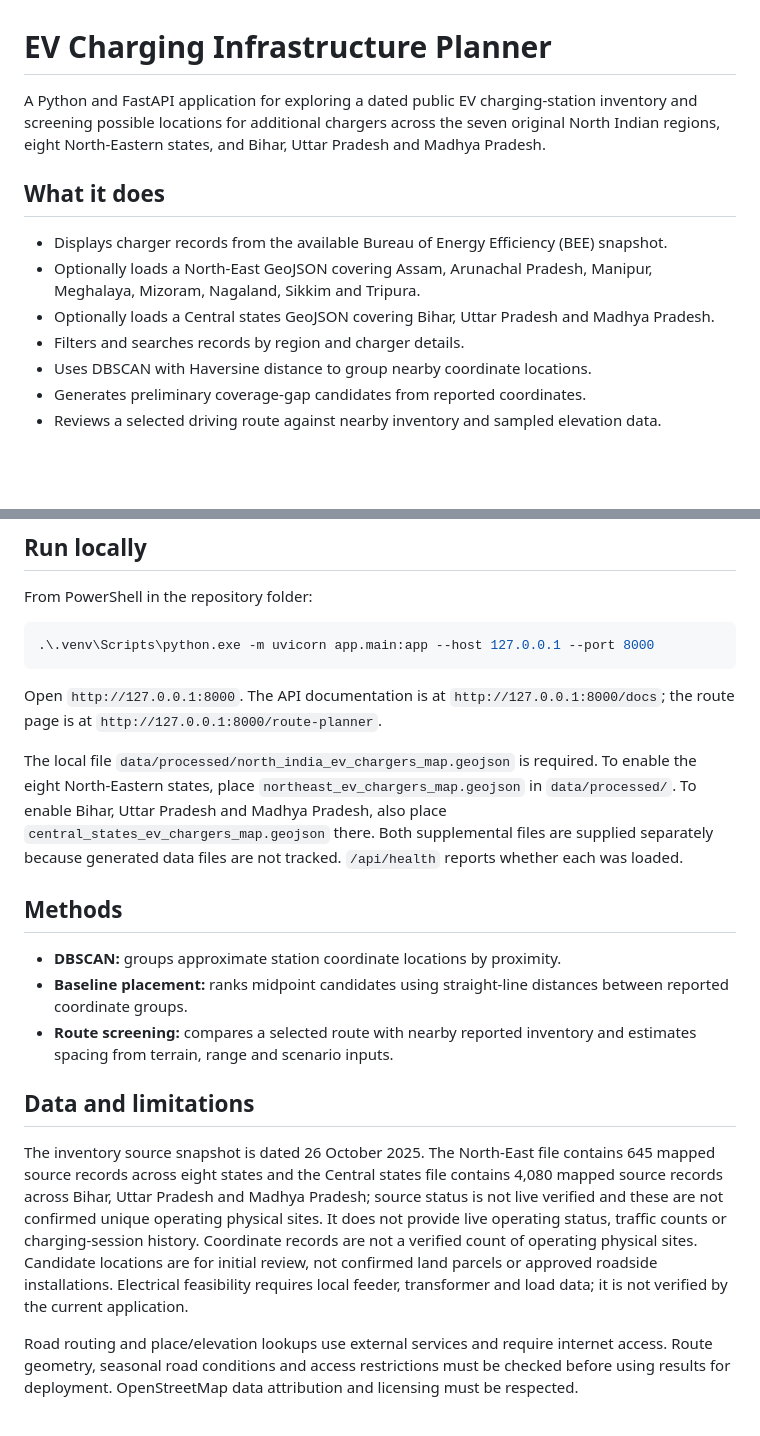
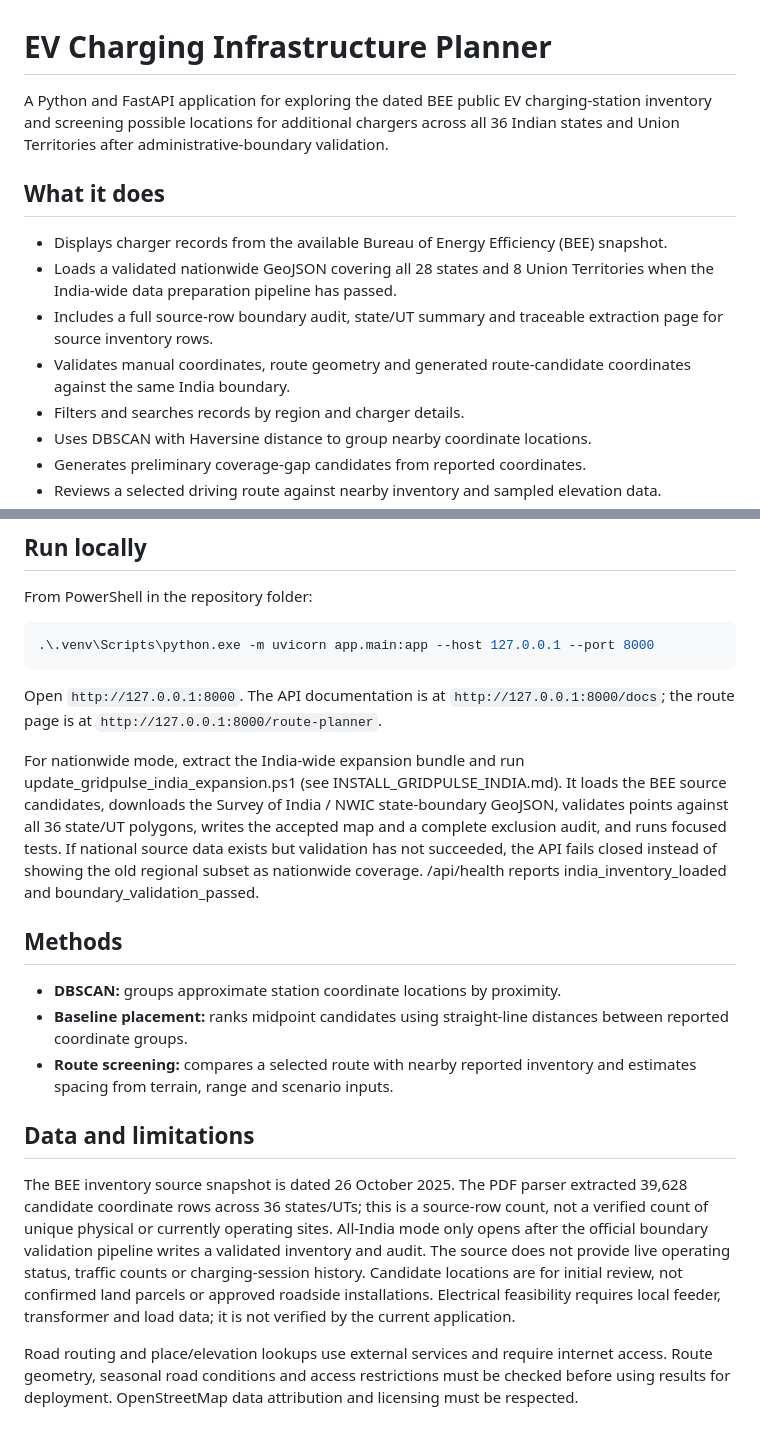
Before and after one commit to AnshXGrind/ev-proje, a Markdown page: readme.md, 2 parts joined by grey strips. Rendered like a GitHub page; blank space fills up the shorter version.

Commit message:
Document India-wide coverage and boundary validation

```diff
--- a/readme.md
+++ b/readme.md
@@ -1,12 +1,13 @@
 # EV Charging Infrastructure Planner
 
-A Python and FastAPI application for exploring a dated public EV charging-station inventory and screening possible locations for additional chargers across the seven original North Indian regions, eight North-Eastern states, and Bihar, Uttar Pradesh and Madhya Pradesh.
+A Python and FastAPI application for exploring the dated BEE public EV charging-station inventory and screening possible locations for additional chargers across all 36 Indian states and Union Territories after administrative-boundary validation.
 
 ## What it does
 
 - Displays charger records from the available Bureau of Energy Efficiency (BEE) snapshot.
-- Optionally loads a North-East GeoJSON covering Assam, Arunachal Pradesh, Manipur, Meghalaya, Mizoram, Nagaland, Sikkim and Tripura.
-- Optionally loads a Central states GeoJSON covering Bihar, Uttar Pradesh and Madhya Pradesh.
+- Loads a validated nationwide GeoJSON covering all 28 states and 8 Union Territories when the India-wide data preparation pipeline has passed.
+- Includes a full source-row boundary audit, state/UT summary and traceable extraction page for source inventory rows.
+- Validates manual coordinates, route geometry and generated route-candidate coordinates against the same India boundary.
 - Filters and searches records by region and charger details.
 - Uses DBSCAN with Haversine distance to group nearby coordinate locations.
 - Generates preliminary coverage-gap candidates from reported coordinates.
@@ -24,7 +25,7 @@ From PowerShell in the repository folder:
 
 Open `http://127.0.0.1:8000`. The API documentation is at `http://127.0.0.1:8000/docs`; the route page is at `http://127.0.0.1:8000/route-planner`.
 
-The local file `data/processed/north_india_ev_chargers_map.geojson` is required. To enable the eight North-Eastern states, place `northeast_ev_chargers_map.geojson` in `data/processed/`. To enable Bihar, Uttar Pradesh and Madhya Pradesh, also place `central_states_ev_chargers_map.geojson` there. Both supplemental files are supplied separately because generated data files are not tracked. `/api/health` reports whether each was loaded.
+For nationwide mode, extract the India-wide expansion bundle and run update_gridpulse_india_expansion.ps1 (see INSTALL_GRIDPULSE_INDIA.md). It loads the BEE source candidates, downloads the Survey of India / NWIC state-boundary GeoJSON, validates points against all 36 state/UT polygons, writes the accepted map and a complete exclusion audit, and runs focused tests. If national source data exists but validation has not succeeded, the API fails closed instead of showing the old regional subset as nationwide coverage. /api/health reports india_inventory_loaded and boundary_validation_passed.
 
 ## Methods
 
@@ -34,6 +35,6 @@ The local file `data/processed/north_india_ev_chargers_map.geojson` is required.
 
 ## Data and limitations
 
-The inventory source snapshot is dated 26 October 2025. The North-East file contains 645 mapped source records across eight states and the Central states file contains 4,080 mapped source records across Bihar, Uttar Pradesh and Madhya Pradesh; source status is not live verified and these are not confirmed unique operating physical sites. It does not provide live operating status, traffic counts or charging-session history. Coordinate records are not a verified count of operating physical sites. Candidate locations are for initial review, not confirmed land parcels or approved roadside installations. Electrical feasibility requires local feeder, transformer and load data; it is not verified by the current application.
+The BEE inventory source snapshot is dated 26 October 2025. The PDF parser extracted 39,628 candidate coordinate rows across 36 states/UTs; this is a source-row count, not a verified count of unique physical or currently operating sites. All-India mode only opens after the official boundary validation pipeline writes a validated inventory and audit. The source does not provide live operating status, traffic counts or charging-session history. Candidate locations are for initial review, not confirmed land parcels or approved roadside installations. Electrical feasibility requires local feeder, transformer and load data; it is not verified by the current application.
 
 Road routing and place/elevation lookups use external services and require internet access. Route geometry, seasonal road conditions and access restrictions must be checked before using results for deployment. OpenStreetMap data attribution and licensing must be respected.
```
